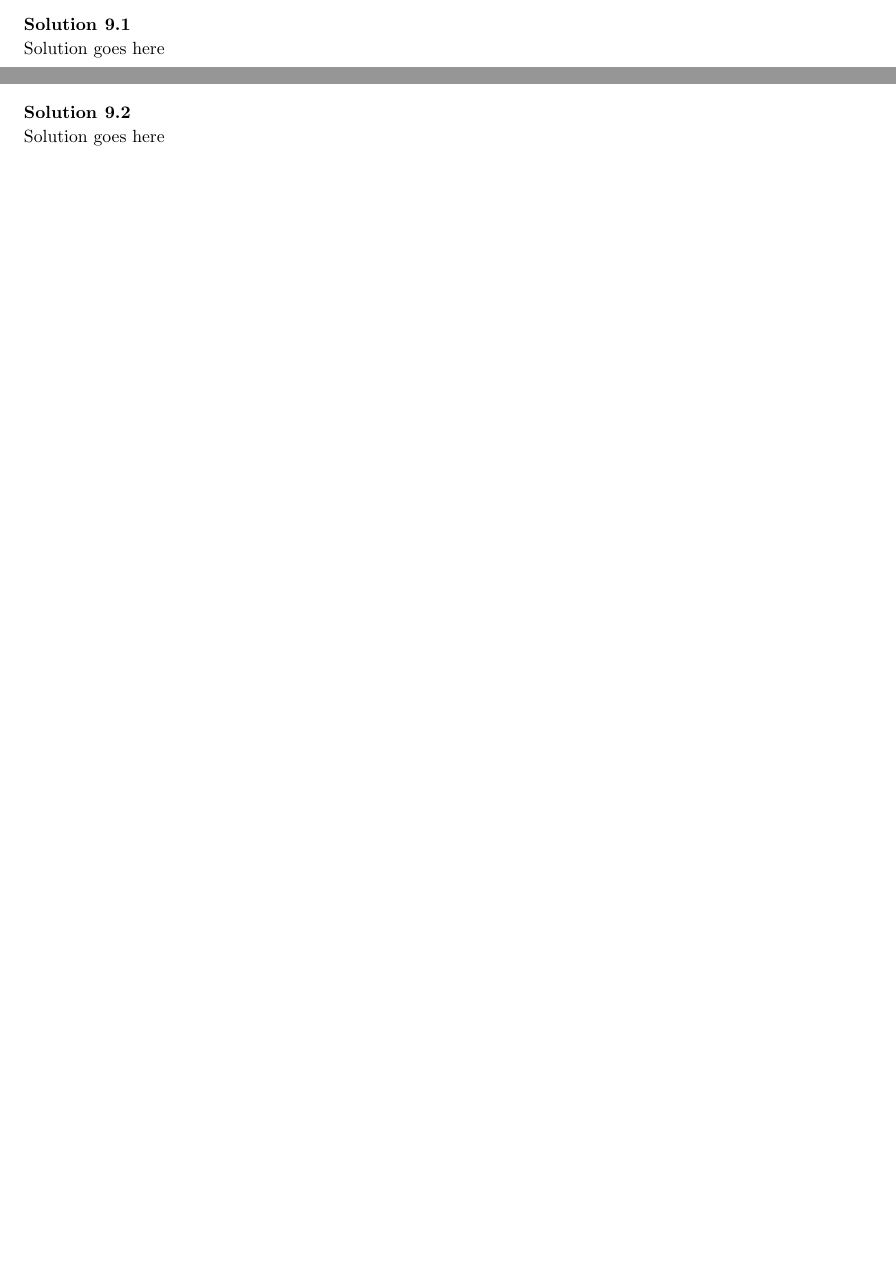
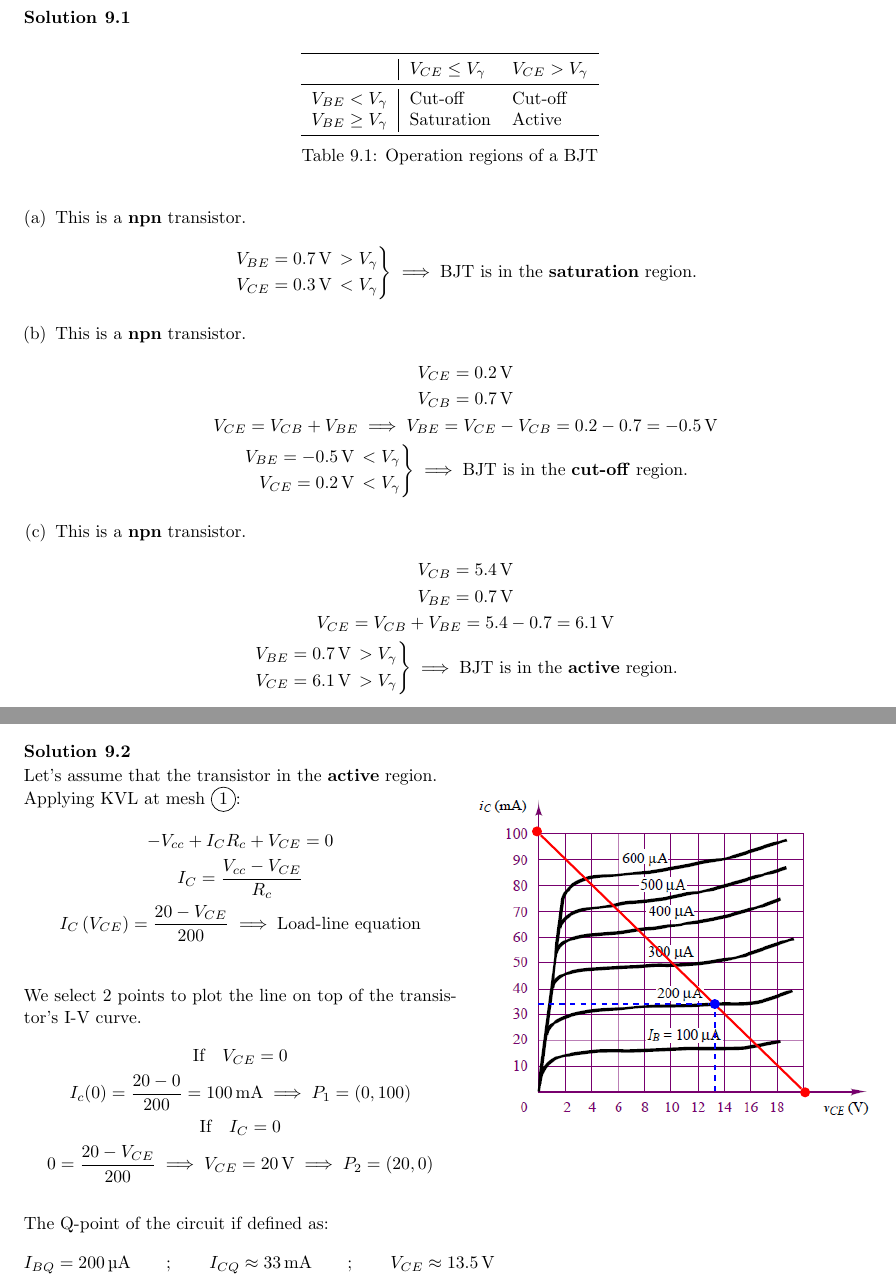
Before and after one commit to fsuarez6/tutorials, a LaTeX book (main.tex, which reads setup.tex): two parts of pages 28 and 29 of 30, joined at a grey line, cut so that both start at the same text, the shorter picture padded with empty space. Compiled offline with pdfLaTeX.

Commit message:
Added some solutions for tutorial 9

```diff
--- a/main.tex
+++ b/main.tex
@@ -234,7 +234,50 @@ We shall use this slot to:
   \end{figure}
 \end{question}
 \begin{solution}
-  Solution goes here
+  \begin{table}[!h]
+  \centering
+  \begin{tabular}{l | l l}
+    \toprule
+     & $V_{CE} \leq V_{\gamma}$ & $V_{CE} > V_{\gamma}$ \\
+    \midrule
+    $V_{BE} < V_{\gamma}$     & Cut-off     & Cut-off \\
+    $V_{BE} \geq V_{\gamma}$  & Saturation  & Active \\
+    \bottomrule
+  \end{tabular}
+  \caption{Operation regions of a BJT}
+  \end{table}
+  \begin{enumerate}[(a)]
+    \item This is a \textbf{npn} transistor.
+      \begin{equation*}
+        \left.
+        \begin{aligned}
+          V_{BE} = \SI{0.7}{\volt} \, &> V_{\gamma} \\
+          V_{CE} = \SI{0.3}{\volt} \, &< V_{\gamma}
+        \end{aligned} \right\rbrace \implies \mbox{BJT is in the \textbf{saturation} region.}
+      \end{equation*}
+    \item This is a \textbf{npn} transistor.
+      \begin{gather*}
+        V_{CE} = \SI{0.2}{\volt} \\
+        V_{CB} = \SI{0.7}{\volt} \\
+        V_{CE} = V_{CB} + V_{BE} \implies V_{BE} = V_{CE} - V_{CB} = 0.2 - 0.7 =  -\SI{0.5}{\volt} \\
+        \left.
+        \begin{aligned}
+          V_{BE} = -\SI{0.5}{\volt} \, &< V_{\gamma} \\
+          V_{CE} =  \SI{0.2}{\volt} \, &< V_{\gamma}
+        \end{aligned} \right\rbrace \implies \mbox{BJT is in the \textbf{cut-off} region.}
+      \end{gather*}
+    \item This is a \textbf{npn} transistor.
+    \begin{gather*}
+        V_{CB} = \SI{5.4}{\volt} \\
+        V_{BE} = \SI{0.7}{\volt} \\
+        V_{CE} = V_{CB} + V_{BE} = 5.4 - 0.7 =  \SI{6.1}{\volt} \\
+        \left.
+        \begin{aligned}
+          V_{BE} = \SI{0.7}{\volt} \, &> V_{\gamma} \\
+          V_{CE} = \SI{6.1}{\volt} \, &> V_{\gamma}
+        \end{aligned} \right\rbrace \implies \mbox{BJT is in the \textbf{active} region.}
+      \end{gather*}
+  \end{enumerate}
 \end{solution}
 
 % T9.2
@@ -250,7 +292,41 @@ We shall use this slot to:
   \end{figure}
 \end{question}
 \begin{solution}
-  Solution goes here
+  \setlength\figwidth{80mm}
+  \begin{wrapfigure}{r}{8cm}
+    \centering
+    \begin{tikzpicture}
+      \node[draw=none,fill=none,anchor=south west,inner sep=0] at (0,0) {\includegraphics[width=\figwidth]{bjt-i-v-curve}};
+      \node[circle,fill=red,inner sep=0pt,minimum size=0.025\figwidth] (P1) at (0.157\figwidth,0.725\figwidth) {};
+      \node[circle,fill=red,inner sep=0pt,minimum size=0.025\figwidth] (P2) at (0.825\figwidth,0.075\figwidth) {};
+      \draw[red,very thick] (P1) edge (P2);
+      \node[circle,fill=blue,inner sep=0pt,minimum size=0.025\figwidth] (I) at (0.6\figwidth,0.295\figwidth) {};
+      \node[inner sep=0pt] (X) at (0.6\figwidth,0.075\figwidth) {};
+      \node[inner sep=0pt] (Y) at (0.157\figwidth,0.295\figwidth) {};
+      \draw[blue,thick,dashed] (X) edge (I);
+      \draw[blue,thick,dashed] (Y) edge (I);
+    \end{tikzpicture}
+  \end{wrapfigure}
+  Let's assume that the transistor in the \textbf{active} region.
+  \newline
+  Applying KVL at mesh \circled{1}:
+  \begin{gather*}
+    -V_{cc} + I_{C}R_{c} + V_{CE} = 0 \\
+    I_{C} = \dfrac{V_{cc} - V_{CE}}{R_{c}} \\
+    I_{C}\left(V_{CE}\right) = \dfrac{20 - V_{CE}}{200}\implies \mbox{Load-line equation} \\
+  \end{gather*}
+  We select 2 points to plot the line on top of the transistor's I-V curve.
+  \begin{gather*}
+    \mbox{If}\quad V_{CE}=0 \\
+    I_{c}(0) = \dfrac{20 - 0}{200} = \SI{100}{\milli\ampere} \implies P_1 = \left( 0, 100\right) \\
+    \mbox{If}\quad I_{C}=0 \\
+    0 = \dfrac{20 - V_{CE}}{200} \implies V_{CE} = \SI{20}{\volt} \implies P_2 = \left( 20, 0\right)
+  \end{gather*}
+  \newline
+  The Q-point of the circuit if defined as:
+  \begin{equation*}
+    I_{BQ} = \SI{200}{\micro\ampere} \qquad;\qquad I_{CQ}\approx \SI{33}{\milli\ampere} \qquad;\qquad V_{CE} \approx \SI{13.5}{\volt}
+  \end{equation*}
 \end{solution}
 
 % T9.3
--- a/setup.tex
+++ b/setup.tex
@@ -34,6 +34,7 @@
         insert path={+ (#1:#3) arc (#1:#2:#3)}
     }
 }
+\newlength\figwidth
 % Exercises environment
 \usepackage{exsheets}
 \SetupExSheets{
```
Also changed, not shown: tikz/t09-2b.tex (+14 -5 lines), tikz/t09-4a.tex (added, +27 -0 lines), tikz/t09-4b.tex (added, +21 -0 lines), figures/bjt-i-v-curve.png (added), main.tex (7 more changed lines).
